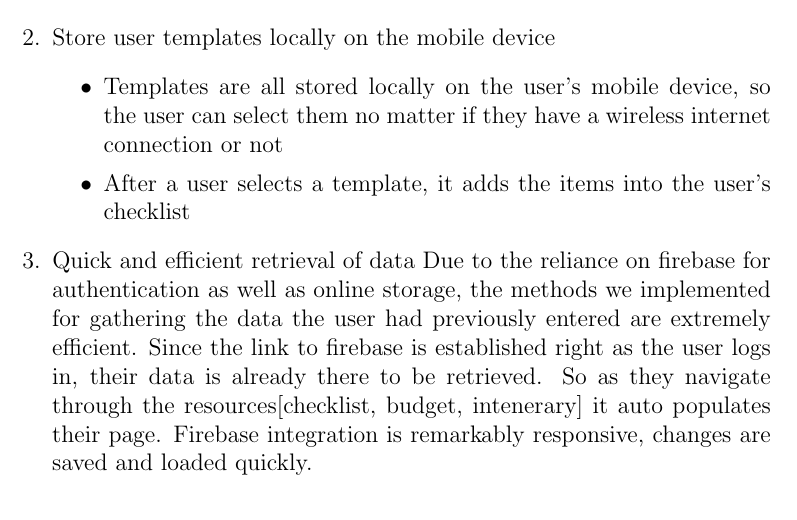
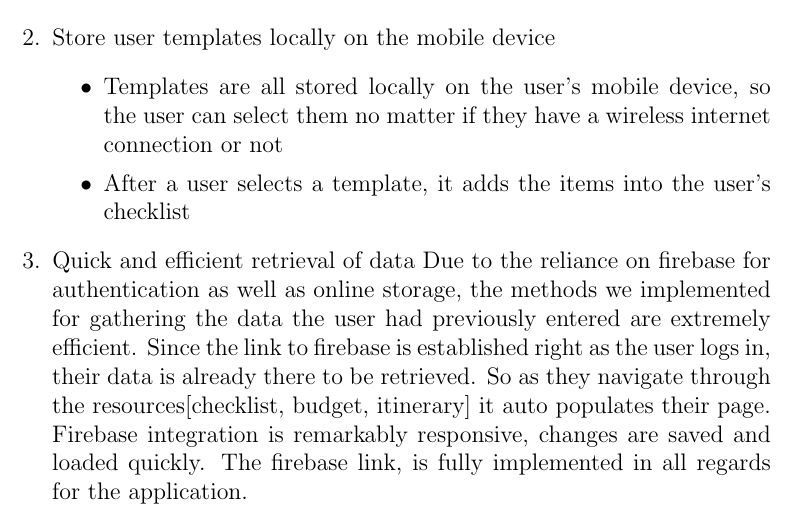
Before and after one commit to ZackMaurice/Trip-Ease, a LaTeX document (app/src/docs/comp3004-d4_benconzaham.tex): part of page 3 of 3, cut so that both start at the same text. Compiled offline with pdfLaTeX.

Commit message:
D4 - My Entries

```diff
--- a/app/src/docs/comp3004-d4_benconzaham.tex
+++ b/app/src/docs/comp3004-d4_benconzaham.tex
@@ -94,8 +94,9 @@ Graham Shannon
 		Due to the reliance on firebase for authentication as well as online storage, the methods we implemented for gathering the data the user had previously entered
 		are extremely efficient.
 		Since the link to firebase is established right as the user logs in, their data is already there to be retrieved.
-		So as they navigate through the resources[checklist, budget, intenerary] it auto populates their page.
-			Firebase integration is remarkably responsive, changes are saved and loaded quickly.
+		So as they navigate through the resources[checklist, budget, itinerary] it auto populates their page.
+		Firebase integration is remarkably responsive, changes are saved and loaded quickly.
+		The firebase link, is fully implemented in all regards for the application.
 	\end{enumerate}
 
 	\pagebreak
```
